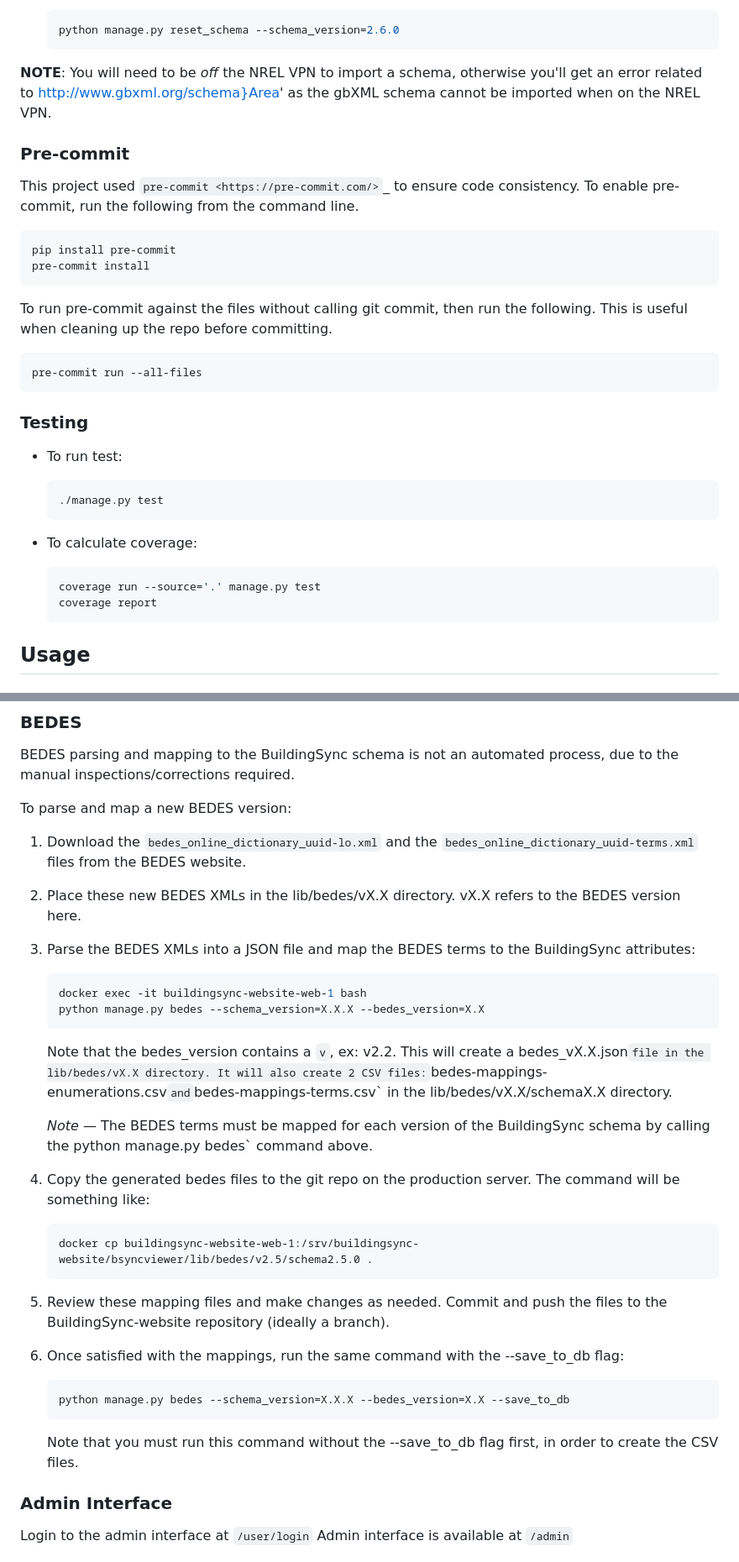
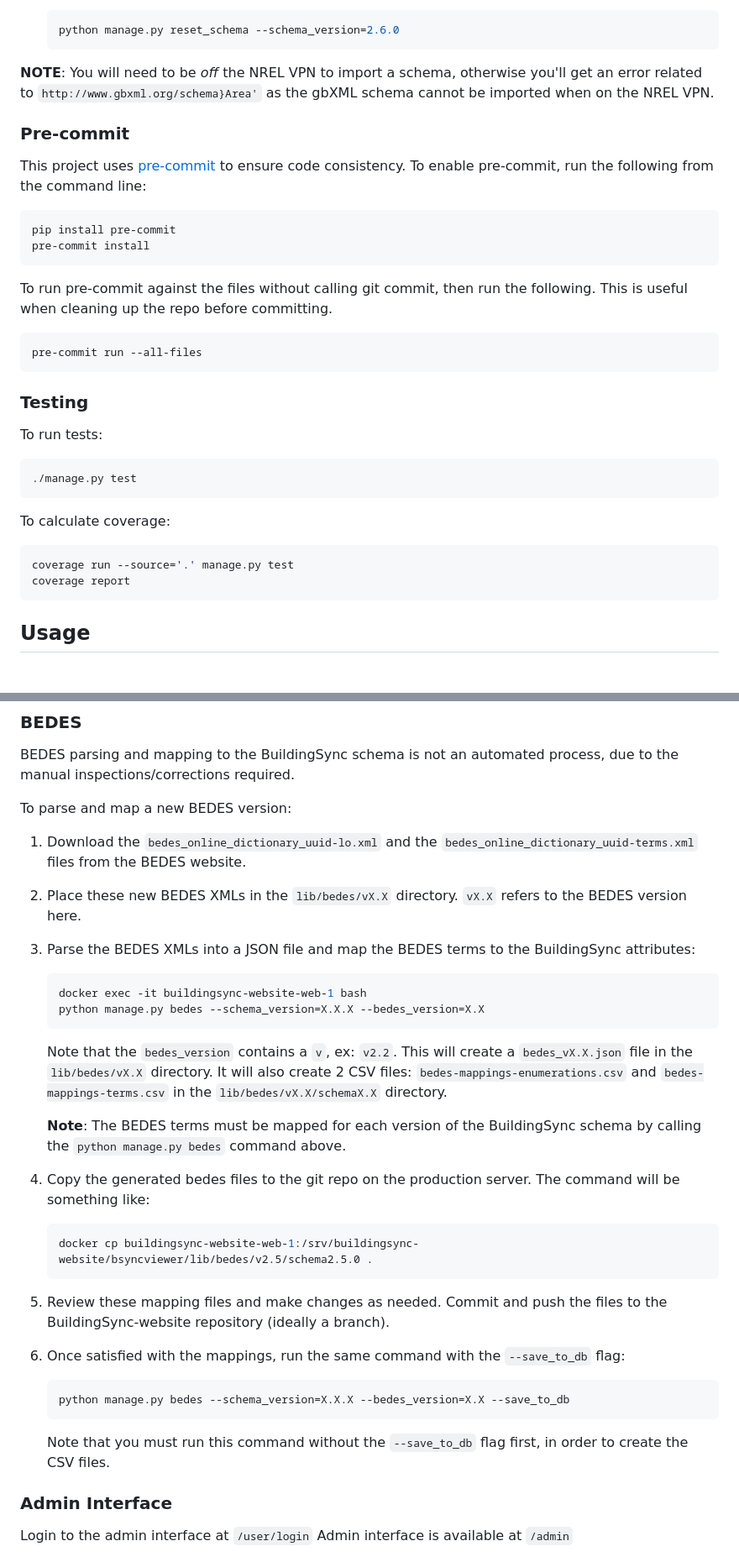
Before and after one commit to BuildingSync/BuildingSync-website, a Markdown page: README.md, 2 parts joined by grey strips. Shown at 84% size. Rendered like a GitHub page.

Commit message:
cleanup readme

````diff
--- a/README.md
+++ b/README.md
@@ -53,11 +53,11 @@ This is the repository for the BuildingSync Validator web application.
   python manage.py reset_schema --schema_version=2.6.0
   ```
 
-**NOTE**: You will need to be _off_ the NREL VPN to import a schema, otherwise you'll get an error related to http://www.gbxml.org/schema}Area' as the gbXML schema cannot be imported when on the NREL VPN.
+**NOTE**: You will need to be _off_ the NREL VPN to import a schema, otherwise you'll get an error related to `http://www.gbxml.org/schema}Area'` as the gbXML schema cannot be imported when on the NREL VPN.
 
 ### Pre-commit
 
-This project used `pre-commit <https://pre-commit.com/>`\_ to ensure code consistency. To enable pre-commit, run the following from the command line.
+This project uses [pre-commit](https://pre-commit.com/) to ensure code consistency. To enable pre-commit, run the following from the command line:
 
 ```bash
 pip install pre-commit
@@ -72,17 +72,18 @@ pre-commit run --all-files
 
 ### Testing
 
-- To run test:
+To run tests:
 
-  ```bash
-  ./manage.py test
-  ```
+```bash
+./manage.py test
+```
 
-- To calculate coverage:
-  ```bash
-  coverage run --source='.' manage.py test
-  coverage report
-  ```
+To calculate coverage:
+
+```bash
+coverage run --source='.' manage.py test
+coverage report
+```
 
 ## Usage
 
@@ -238,33 +241,35 @@ To parse and map a new BEDES version:
 
 1. Download the `bedes_online_dictionary_uuid-lo.xml` and the `bedes_online_dictionary_uuid-terms.xml` files from the BEDES website.
 
-1. Place these new BEDES XMLs in the lib/bedes/vX.X directory. vX.X refers to the BEDES version here.
+2. Place these new BEDES XMLs in the `lib/bedes/vX.X` directory. `vX.X` refers to the BEDES version here.
 
-1. Parse the BEDES XMLs into a JSON file and map the BEDES terms to the BuildingSync attributes:
+3. Parse the BEDES XMLs into a JSON file and map the BEDES terms to the BuildingSync attributes:
 
    ```bash
    docker exec -it buildingsync-website-web-1 bash
    python manage.py bedes --schema_version=X.X.X --bedes_version=X.X
    ```
 
-   Note that the bedes_version contains a `v`, ex: v2.2.
-   This will create a bedes_vX.X.json`file in the lib/bedes/vX.X directory. It will also create 2 CSV files:`bedes-mappings-enumerations.csv`and`bedes-mappings-terms.csv` in the lib/bedes/vX.X/schemaX.X directory.
+   Note that the `bedes_version` contains a `v`, ex: `v2.2`.
+   This will create a `bedes_vX.X.json` file in the `lib/bedes/vX.X` directory. It will also create 2 CSV files: `bedes-mappings-enumerations.csv` and `bedes-mappings-terms.csv` in the `lib/bedes/vX.X/schemaX.X` directory.
 
-   _Note_ &mdash; The BEDES terms must be mapped for each version of the BuildingSync schema by calling the python manage.py bedes` command above.
+   **Note**: The BEDES terms must be mapped for each version of the BuildingSync schema by calling the `python manage.py bedes` command above.
 
-1. Copy the generated bedes files to the git repo on the production server. The command will be something like:
+4. Copy the generated bedes files to the git repo on the production server. The command will be something like:
 
-   ```
+   ```bash
    docker cp buildingsync-website-web-1:/srv/buildingsync-website/bsyncviewer/lib/bedes/v2.5/schema2.5.0 .
    ```
 
-1. Review these mapping files and make changes as needed. Commit and push the files to the BuildingSync-website repository (ideally a branch).
+5. Review these mapping files and make changes as needed. Commit and push the files to the BuildingSync-website repository (ideally a branch).
 
-1. Once satisfied with the mappings, run the same command with the --save_to_db flag:
+6. Once satisfied with the mappings, run the same command with the `--save_to_db` flag:
+
    ```bash
    python manage.py bedes --schema_version=X.X.X --bedes_version=X.X --save_to_db
    ```
-   Note that you must run this command without the --save_to_db flag first, in order to create the CSV files.
+
+   Note that you must run this command without the `--save_to_db` flag first, in order to create the CSV files.
 
 ### Admin Interface
 
````
Also changed, not shown: other parts of README.md (+27 -20 lines).
